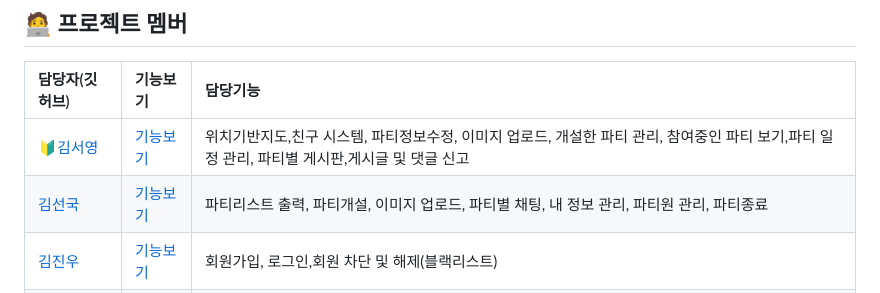
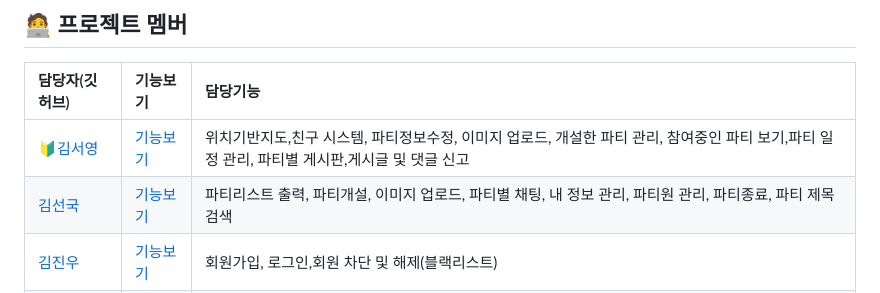
Before and after one commit to amung9914/PartyShare, a Markdown page: README.md, the part around the change. Rendered like a GitHub page.

```diff
--- a/README.md
+++ b/README.md
@@ -117,7 +117,7 @@ About Final Project _ Spring 활용 / Team Project <br/>
 |담당자(깃허브)|기능보기|담당기능|
 |:---|:---|:---|
 |[🔰김서영](https://github.com/amung9914) |[기능보기](https://github.com/amung9914/PartyShare/edit/master/README.md)|위치기반지도,친구 시스템, 파티정보수정, 이미지 업로드, 개설한 파티 관리, 참여중인 파티 보기,파티 일정 관리, 파티별 게시판,게시글 및 댓글 신고|
-|[김선국](https://github.com/rlatjsrnr) |[기능보기](https://github.com/amung9914/PartyShare/edit/master/README.md)|파티리스트 출력, 파티개설, 이미지 업로드, 파티별 채팅, 내 정보 관리, 파티원 관리, 파티종료|
+|[김선국](https://github.com/rlatjsrnr) |[기능보기](https://github.com/amung9914/PartyShare/edit/master/README.md)|파티리스트 출력, 파티개설, 이미지 업로드, 파티별 채팅, 내 정보 관리, 파티원 관리, 파티종료, 파티 제목 검색|
 |[김진우](https://github.com/kimjw1200) |[기능보기](https://github.com/amung9914/PartyShare/edit/master/README.md)|회원가입, 로그인,회원 차단 및 해제(블랙리스트)|
 |[이인](https://github.com/ini-code) |[기능보기](https://github.com/amung9914/PartyShare/edit/master/README.md)|파티 검색, 알림메세지,회원신고 및 신고내역 관리, 블랙리스트 추가, 파티 카테고리 추가|
 |[이진형](https://github.com/JinLeebriller) |[기능보기](https://github.com/amung9914/PartyShare/edit/master/README.md)|파티 상세페이지, 파티 참가확정, 자유게시판, 파티 위시리스트|
```
